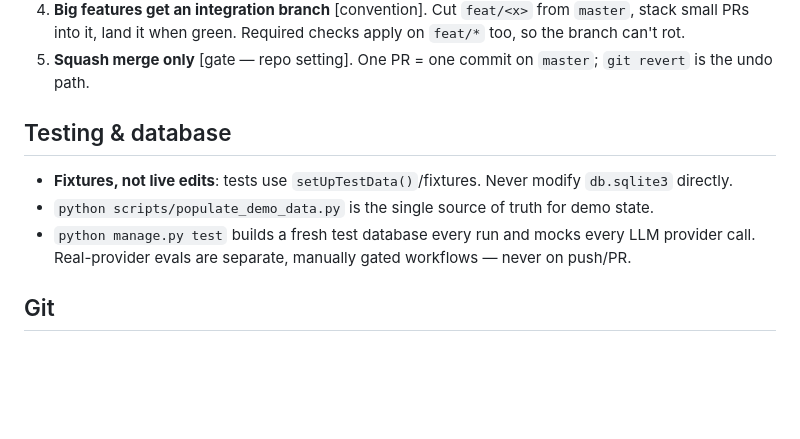
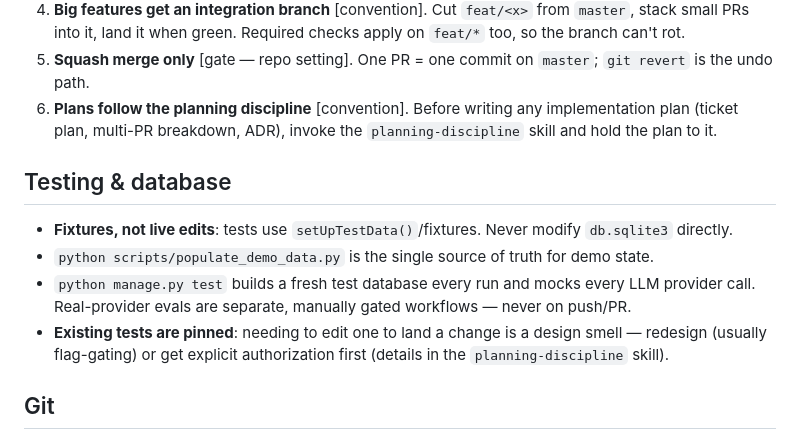
Before and after one commit to musatarar/Agentic-Outreach-Planner, a Markdown page: CLAUDE.md, the part around the change. Drawn GitHub-style; blank space fills up the shorter version.

Commit message:
feat: extract planning discipline into a project skill (MUS-65)
Move the 15 empirically-validated planning principles from the MUS-29
steering experiment into .claude/skills/planning-discipline/SKILL.md,
keeping their wording verbatim. CLAUDE.md gains only a workflow hook
(invoke the skill before writing any implementation plan) and the one
invariant that binds implementation work outside planning (existing
tests are pinned).

Co-Authored-By: Claude Fable 5 <noreply@anthropic.com>

```diff
--- a/CLAUDE.md
+++ b/CLAUDE.md
@@ -57,6 +57,9 @@ An instruction is a hope; a gate is a fact. Every rule below is marked **[gate]*
    `feat/*` too, so the branch can't rot.
 5. **Squash merge only** [gate — repo setting]. One PR = one commit on `master`;
    `git revert` is the undo path.
+6. **Plans follow the planning discipline** [convention]. Before writing any
+   implementation plan (ticket plan, multi-PR breakdown, ADR), invoke the
+   `planning-discipline` skill and hold the plan to it.
 
 ## Testing & database
 
@@ -66,6 +69,9 @@ An instruction is a hope; a gate is a fact. Every rule below is marked **[gate]*
 - `python manage.py test` builds a fresh test database every run and mocks every LLM
   provider call. Real-provider evals are separate, manually gated workflows — never on
   push/PR.
+- **Existing tests are pinned**: needing to edit one to land a change is a design smell —
+  redesign (usually flag-gating) or get explicit authorization first (details in the
+  `planning-discipline` skill).
 
 ## Git
 
```
Also changed, not shown: 1 other file.
